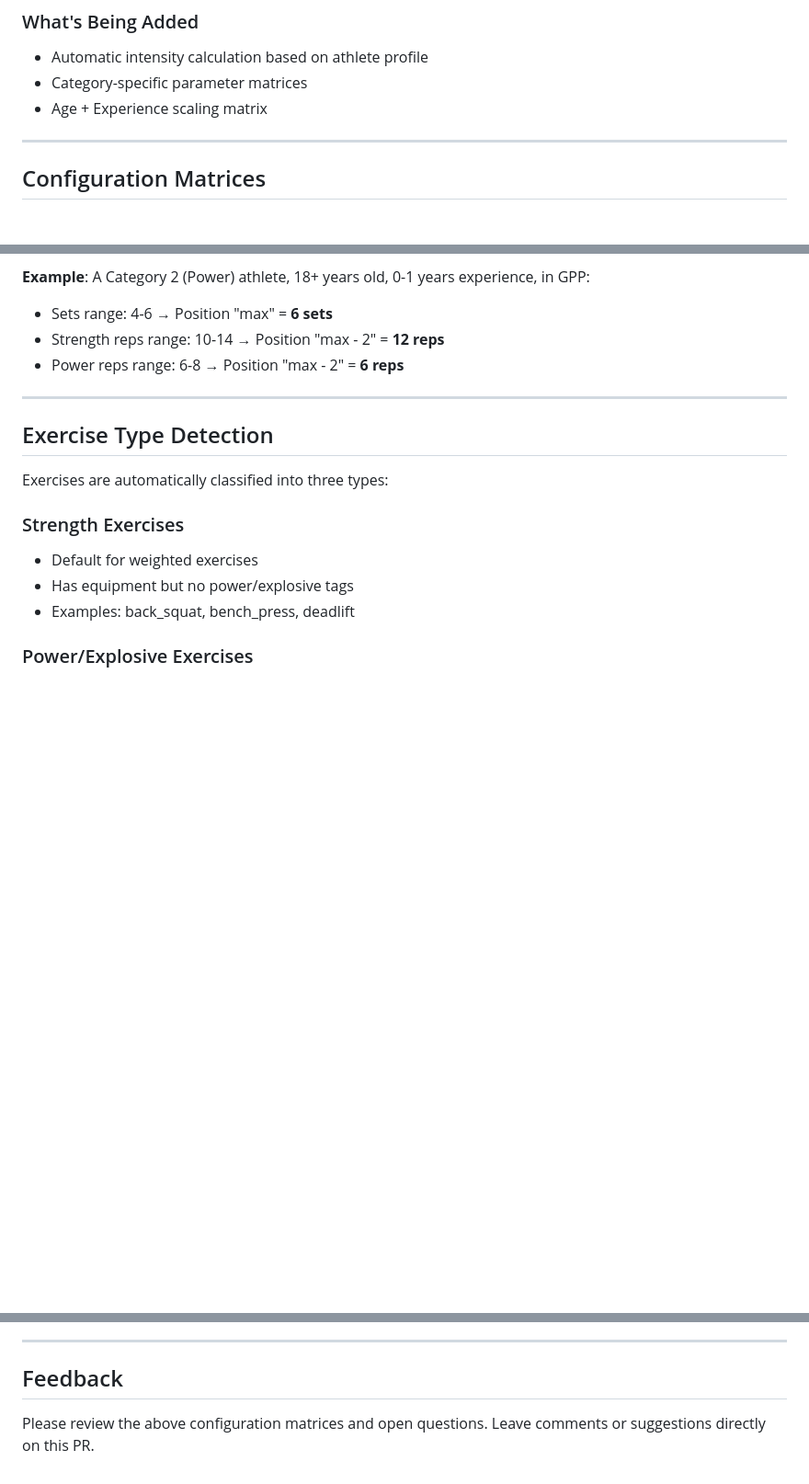
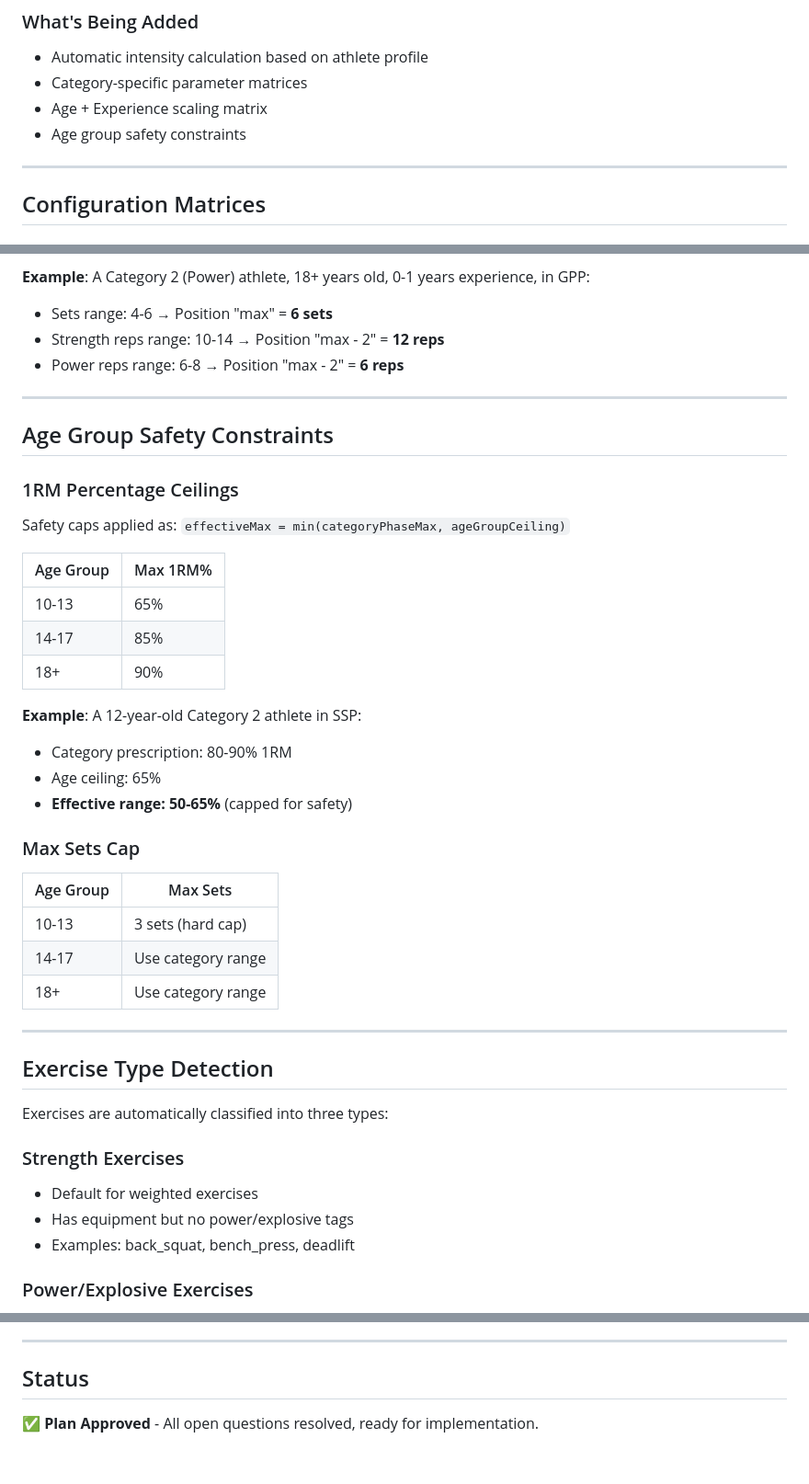
Before and after one commit to ahmadao2214/wander-fit-app, a Markdown page: docs/CATEGORY_INTENSITY_PLAN.md, 3 parts joined by grey strips. Shown at 92% size. Drawn GitHub-style; blank space fills up the shorter version.

```diff
--- a/docs/CATEGORY_INTENSITY_PLAN.md
+++ b/docs/CATEGORY_INTENSITY_PLAN.md
@@ -22,6 +22,7 @@ This document outlines the plan to replace the current user-selectable intensity
 - Automatic intensity calculation based on athlete profile
 - Category-specific parameter matrices
 - Age + Experience scaling matrix
+- Age group safety constraints
 
 ---
 
@@ -96,6 +97,33 @@ For a given parameter range (e.g., sets 4-6):
 
 ---
 
+## Age Group Safety Constraints
+
+### 1RM Percentage Ceilings
+
+Safety caps applied as: `effectiveMax = min(categoryPhaseMax, ageGroupCeiling)`
+
+| Age Group | Max 1RM% |
+|-----------|----------|
+| 10-13 | 65% |
+| 14-17 | 85% |
+| 18+ | 90% |
+
+**Example**: A 12-year-old Category 2 athlete in SSP:
+- Category prescription: 80-90% 1RM
+- Age ceiling: 65%
+- **Effective range: 50-65%** (capped for safety)
+
+### Max Sets Cap
+
+| Age Group | Max Sets |
+|-----------|----------|
+| 10-13 | 3 sets (hard cap) |
+| 14-17 | Use category range |
+| 18+ | Use category range |
+
+---
+
 ## Exercise Type Detection
 
 Exercises are automatically classified into three types:
@@ -173,6 +218,6 @@ Current system caps sets for younger athletes:
 
 ---
 
-## Feedback
+## Status
 
-Please review the above configuration matrices and open questions. Leave comments or suggestions directly on this PR.
+✅ **Plan Approved** - All open questions resolved, ready for implementation.
```
Also changed, not shown: other parts of docs/CATEGORY_INTENSITY_PLAN.md (+42 -25 lines).
